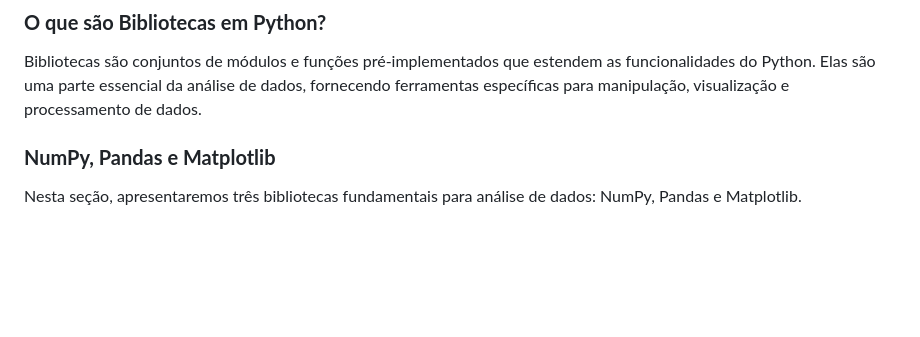
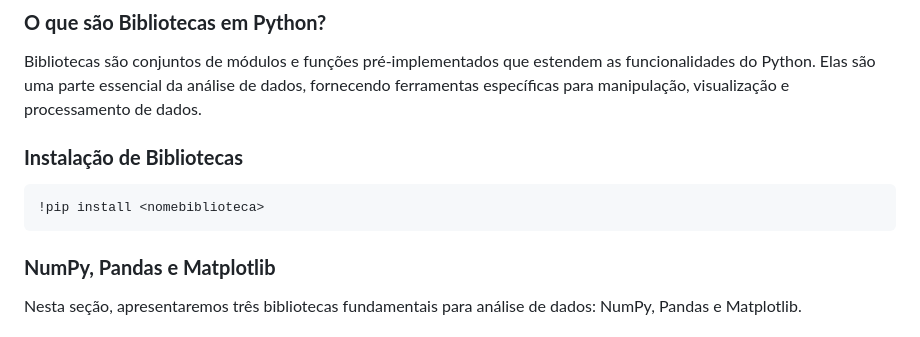
Before and after one commit to aasouzaconsult/DC_Data-Analytics, a Markdown page: Python/README.md, the part around the change. Drawn GitHub-style; blank space fills up the shorter version.

````diff
--- a/Python/README.md
+++ b/Python/README.md
@@ -621,6 +621,11 @@ Neste exemplo, `self` é usado para acessar os atributos `nome` e `idade do obje
 ### **O que são Bibliotecas em Python?**
 
 Bibliotecas são conjuntos de módulos e funções pré-implementados que estendem as funcionalidades do Python. Elas são uma parte essencial da análise de dados, fornecendo ferramentas específicas para manipulação, visualização e processamento de dados.
+
+### **Instalação de Bibliotecas**
+```python
+!pip install <nomebiblioteca>
+```
 
 ### **NumPy, Pandas e Matplotlib**
 
````
